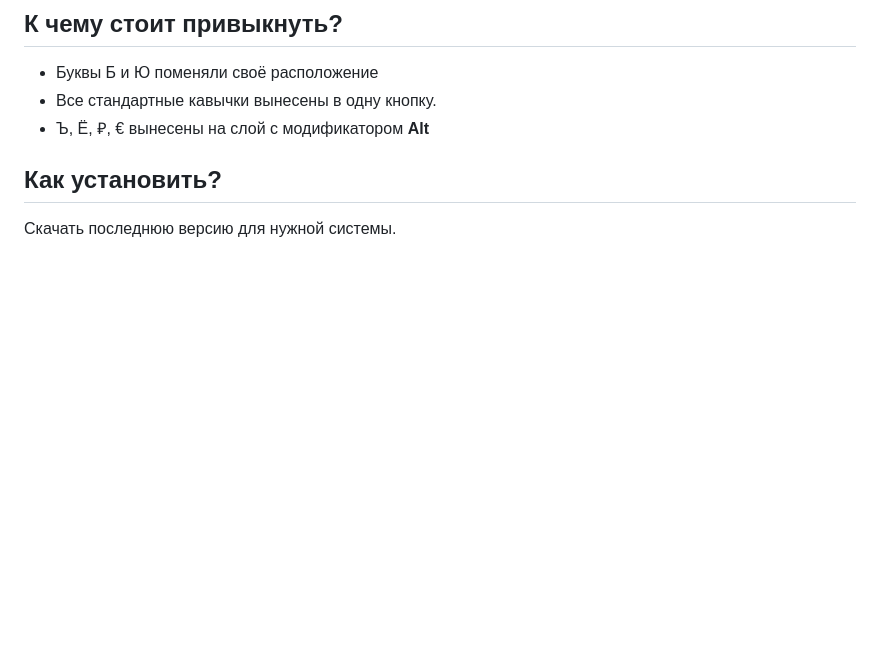
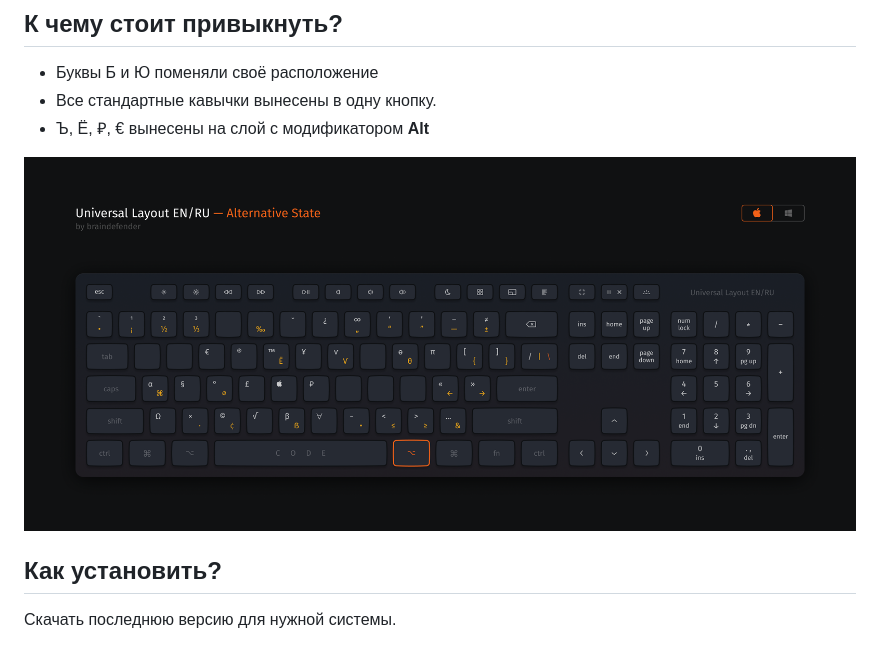
Before and after one commit to braindefender/universal-layout, a Markdown page: Readme.md, the part around the change. Rendered like a GitHub page; pictures changed too: images/Layout-Alternative.png (added); blank space fills up the shorter version.

Commit message:
added alternative layer image

```diff
--- a/Readme.md
+++ b/Readme.md
@@ -35,6 +35,8 @@
 - Все стандартные кавычки вынесены в одну кнопку.
 - Ъ, Ё, ₽, € вынесены на слой с модификатором **Alt**
 
+![](./images/Layout-Alternative.png)
+
 ## Как установить?
 
 Скачать последнюю версию для нужной системы.
```
Also changed, not shown: images/Layout.png, 3 other files.
